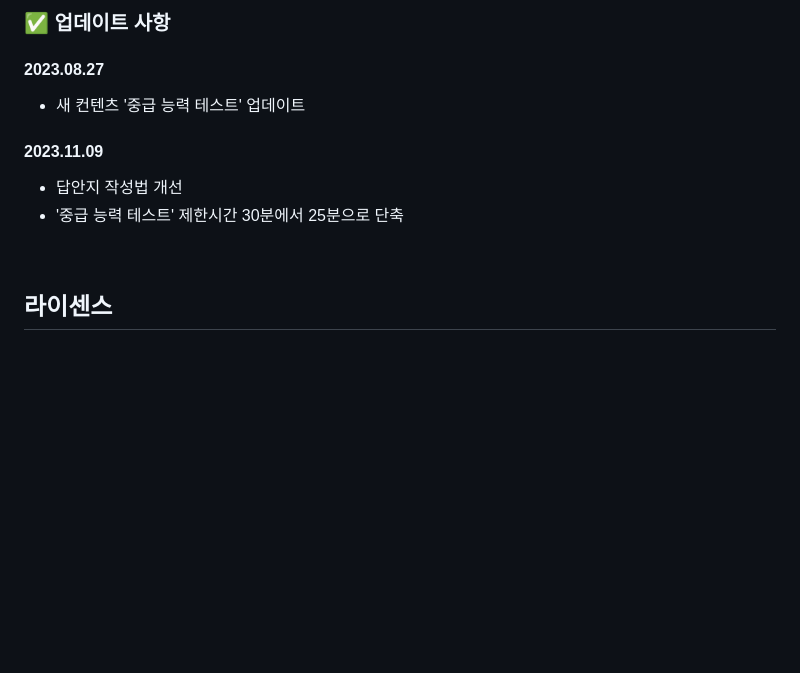
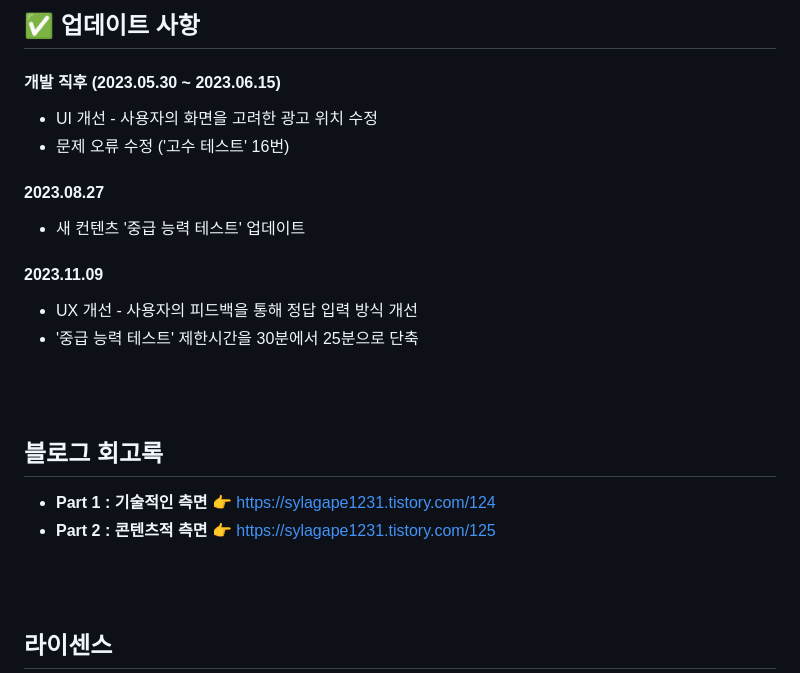
Before and after one commit to SangYoonLee1231/room-escape-test, a Markdown page: README.md, the part around the change printed below. GitHub-like rendering; blank space fills up the shorter version.

```diff
--- a/README.md
+++ b/README.md
@@ -113,5 +125,10 @@
 
-### ✅ 업데이트 사항
+## ✅ 업데이트 사항
+
+#### 개발 직후 (2023.05.30 ~ 2023.06.15)
+
+- UI 개선 - 사용자의 화면을 고려한 광고 위치 수정
+- 문제 오류 수정 ('고수 테스트' 16번)
 
 #### 2023.08.27
 
@@ -119,10 +136,17 @@
 
 #### 2023.11.09
 
-- 답안지 작성법 개선
-- '중급 능력 테스트' 제한시간 30분에서 25분으로 단축
+- UX 개선 - 사용자의 피드백을 통해 정답 입력 방식 개선
+- '중급 능력 테스트' 제한시간을 30분에서 25분으로 단축
 
-<br/>
+<br/><br/>
+
+## 블로그 회고록
+
+- **Part 1 : 기술적인 측면** 👉 https://sylagape1231.tistory.com/124
+- **Part 2 : 콘텐츠적 측면** 👉 https://sylagape1231.tistory.com/125
+
+<br/><br/>
 
 ## 라이센스
 
```
Also changed, not shown: other parts of README.md (+24 -12 lines).
